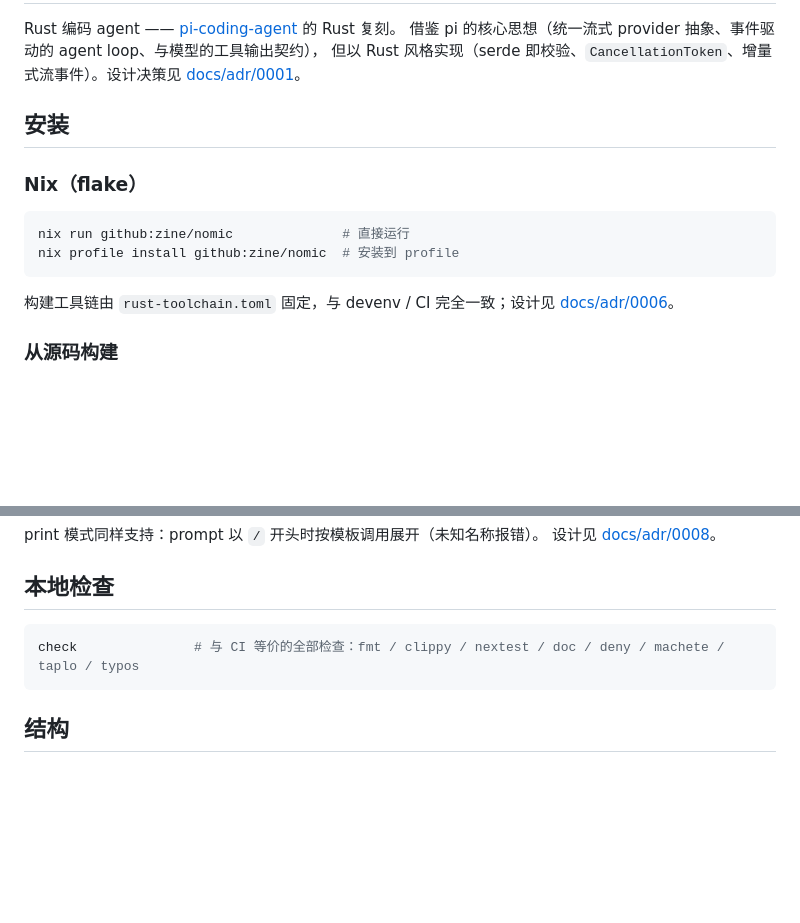
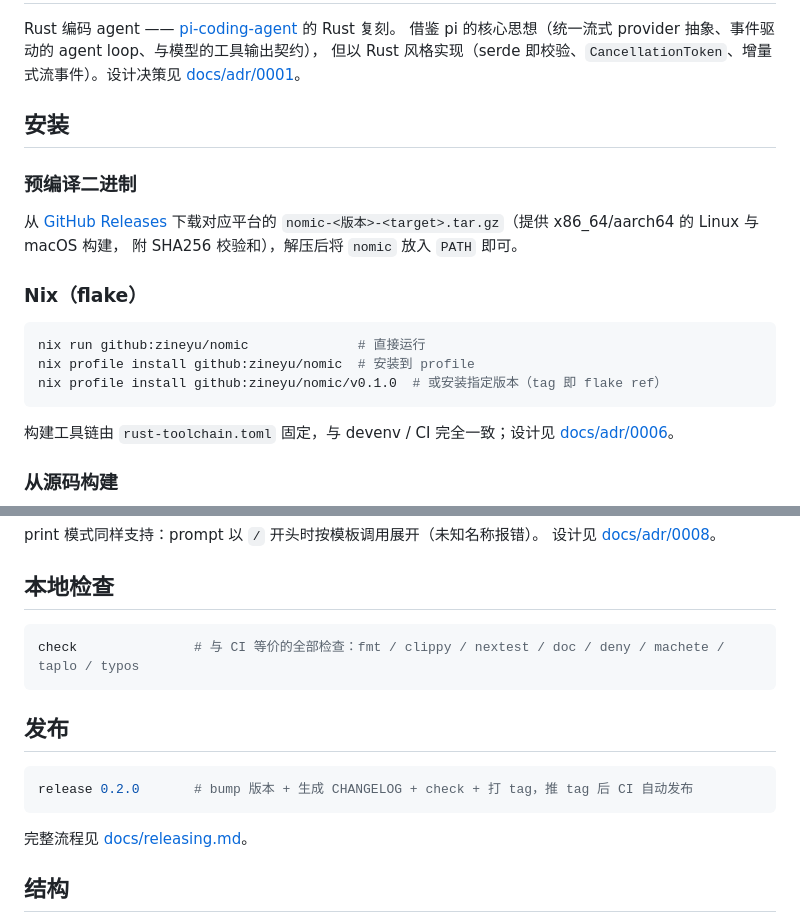
Before and after one commit to zineyu/nomic, a Markdown page: README.md, 2 parts joined by grey strips. Drawn GitHub-style; blank space fills up the shorter version.

Commit message:
docs: 发布流程文档与 README 安装说明
Signed-off-by: zine yu <zine.xlws@gmail.com>

````diff
--- a/README.md
+++ b/README.md
@@ -7,11 +7,18 @@ Rust 编码 agent —— [pi-coding-agent](https://github.com/badlogic/pi-mono)
 
 ## 安装
 
+### 预编译二进制
+
+从 [GitHub Releases](https://github.com/zineyu/nomic/releases) 下载对应平台的
+`nomic-<版本>-<target>.tar.gz`（提供 x86_64/aarch64 的 Linux 与 macOS 构建，
+附 SHA256 校验和），解压后将 `nomic` 放入 `PATH` 即可。
+
 ### Nix（flake）
 
 ```bash
-nix run github:zine/nomic              # 直接运行
-nix profile install github:zine/nomic  # 安装到 profile
+nix run github:zineyu/nomic              # 直接运行
+nix profile install github:zineyu/nomic  # 安装到 profile
+nix profile install github:zineyu/nomic/v0.1.0  # 或安装指定版本（tag 即 flake ref）
 ```
 
 构建工具链由 `rust-toolchain.toml` 固定，与 devenv / CI 完全一致；设计见
@@ -284,6 +291,14 @@ print 模式同样支持：prompt 以 `/` 开头时按模板调用展开（未
 check               # 与 CI 等价的全部检查：fmt / clippy / nextest / doc / deny / machete / taplo / typos
 ```
 
+## 发布
+
+```bash
+release 0.2.0       # bump 版本 + 生成 CHANGELOG + check + 打 tag，推 tag 后 CI 自动发布
+```
+
+完整流程见 [docs/releasing.md](docs/releasing.md)。
+
 ## 结构
 
 - `crates/nomic-ai`：统一消息模型 + 流式事件协议 + provider 实现（Anthropic Messages、OpenAI Completions 兼容）
````
Also changed, not shown: docs/releasing.md (added, +96 -0 lines).
